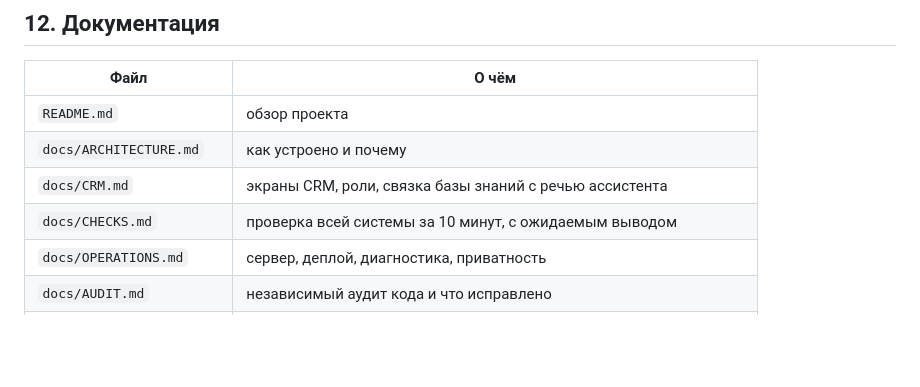
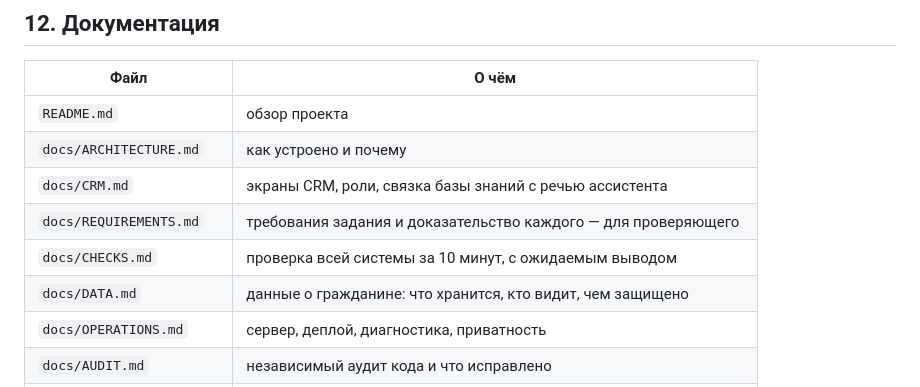
Before and after one commit to dismoilov/eduvoice, a Markdown page: CLAUDE.md, the part around the change. GitHub-like rendering; blank space fills up the shorter version.

```diff
--- a/CLAUDE.md
+++ b/CLAUDE.md
@@ -232,7 +232,9 @@ asterisk -rx "channel originate Local/998901234567@eduvoice-demo/n extension qhe
 | `README.md` | обзор проекта |
 | `docs/ARCHITECTURE.md` | как устроено и почему |
 | `docs/CRM.md` | экраны CRM, роли, связка базы знаний с речью ассистента |
+| `docs/REQUIREMENTS.md` | требования задания и доказательство каждого — для проверяющего |
 | `docs/CHECKS.md` | проверка всей системы за 10 минут, с ожидаемым выводом |
+| `docs/DATA.md` | данные о гражданине: что хранится, кто видит, чем защищено |
 | `docs/OPERATIONS.md` | сервер, деплой, диагностика, приватность |
 | `docs/AUDIT.md` | независимый аудит кода и что исправлено |
 | `docs/VOICELAB-TASKS.md` | разбор API VoiceLab: обещанное документацией против фактического |
```
Also changed, not shown: README.md (+2 -0 lines), docs/REQUIREMENTS.md (added, +120 -0 lines).
